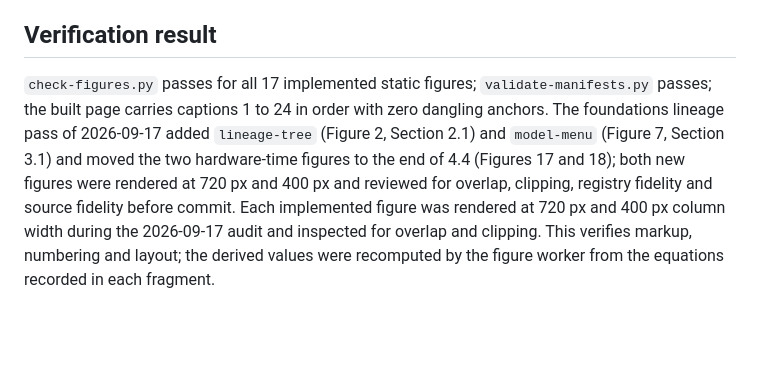
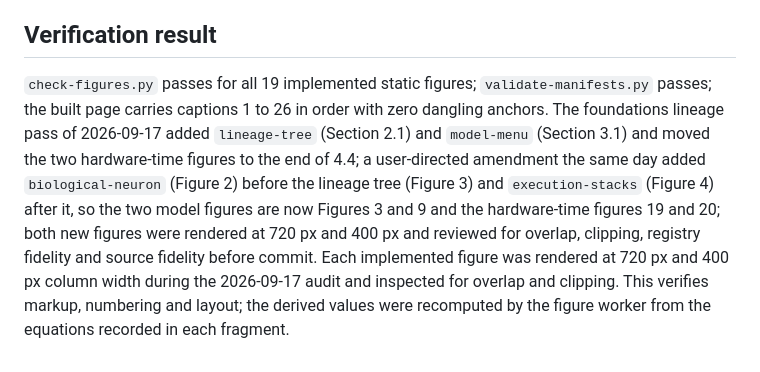
Before and after one commit to 7abushahla/NeuromorphicSurvey, a Markdown page: research/figure-inventory.md, the part around one of its changes. GitHub-like rendering; blank space fills up the shorter version.

Commit message:
docs: figure inventory at 26 figures after the Section 2 reorder
Co-Authored-By: Claude Opus 5 (1M context) <noreply@anthropic.com>

```diff
--- a/research/figure-inventory.md
+++ b/research/figure-inventory.md
@@ -56,4 +58,4 @@ The manifest `data/figure-manifest.json` is authoritative for semantic id, displ
 
 ## Verification result
 
-`check-figures.py` passes for all 17 implemented static figures; `validate-manifests.py` passes; the built page carries captions 1 to 24 in order with zero dangling anchors. The foundations lineage pass of 2026-09-17 added `lineage-tree` (Figure 2, Section 2.1) and `model-menu` (Figure 7, Section 3.1) and moved the two hardware-time figures to the end of 4.4 (Figures 17 and 18); both new figures were rendered at 720 px and 400 px and reviewed for overlap, clipping, registry fidelity and source fidelity before commit. Each implemented figure was rendered at 720 px and 400 px column width during the 2026-09-17 audit and inspected for overlap and clipping. This verifies markup, numbering and layout; the derived values were recomputed by the figure worker from the equations recorded in each fragment.
+`check-figures.py` passes for all 19 implemented static figures; `validate-manifests.py` passes; the built page carries captions 1 to 26 in order with zero dangling anchors. The foundations lineage pass of 2026-09-17 added `lineage-tree` (Section 2.1) and `model-menu` (Section 3.1) and moved the two hardware-time figures to the end of 4.4; a user-directed amendment the same day added `biological-neuron` (Figure 2) before the lineage tree (Figure 3) and `execution-stacks` (Figure 4) after it, so the two model figures are now Figures 3 and 9 and the hardware-time figures 19 and 20; both new figures were rendered at 720 px and 400 px and reviewed for overlap, clipping, registry fidelity and source fidelity before commit. Each implemented figure was rendered at 720 px and 400 px column width during the 2026-09-17 audit and inspected for overlap and clipping. This verifies markup, numbering and layout; the derived values were recomputed by the figure worker from the equations recorded in each fragment.
```
Also changed, not shown: other parts of research/figure-inventory.md (+25 -23 lines).
